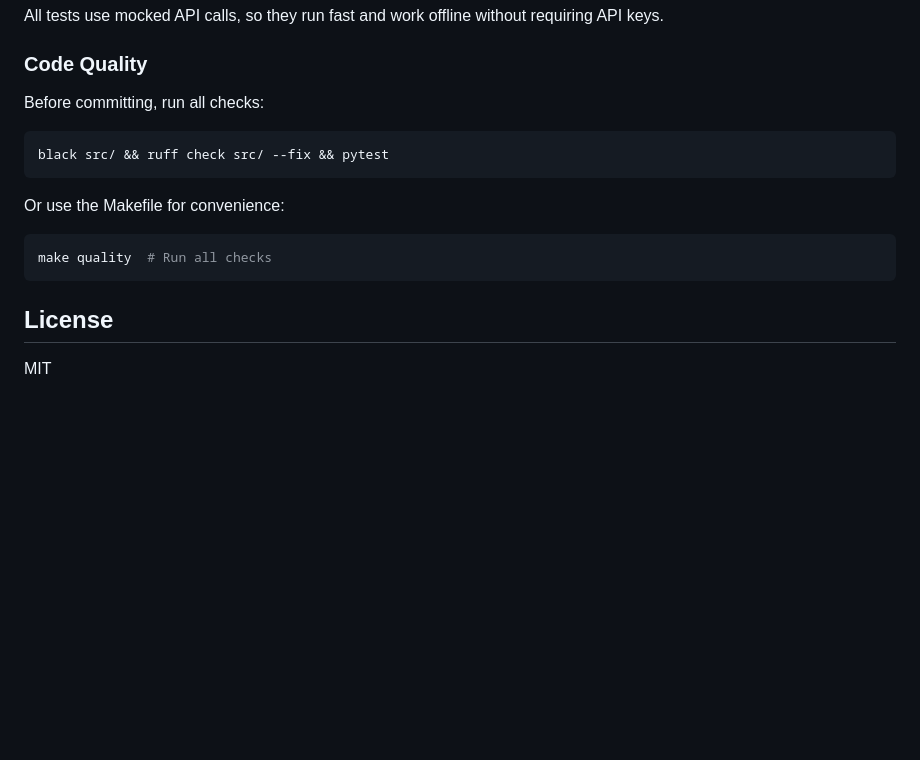
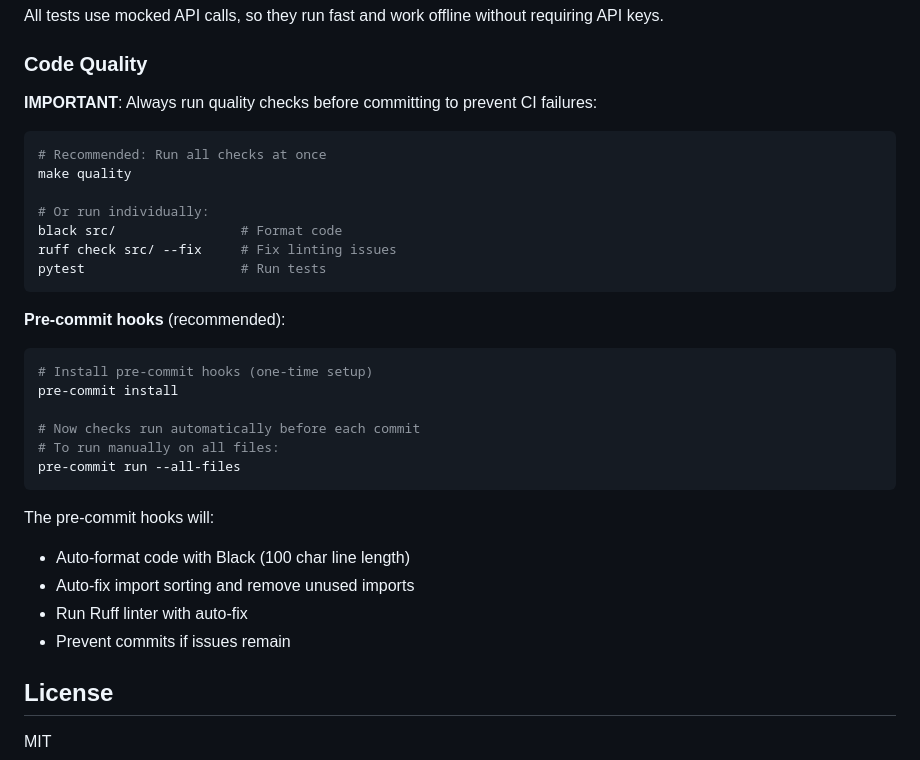
Before and after one commit to nicoladevera/code-guro, a Markdown page: README.md, the part around the change. Drawn GitHub-style; blank space fills up the shorter version.

````diff
--- a/README.md
+++ b/README.md
@@ -292,15 +292,33 @@ All tests use mocked API calls, so they run fast and work offline without requir
 
 ### Code Quality
 
-Before committing, run all checks:
+**IMPORTANT**: Always run quality checks before committing to prevent CI failures:
+
 ```bash
-black src/ && ruff check src/ --fix && pytest
+# Recommended: Run all checks at once
+make quality
+
+# Or run individually:
+black src/                # Format code
+ruff check src/ --fix     # Fix linting issues
+pytest                    # Run tests
 ```
 
-Or use the Makefile for convenience:
+**Pre-commit hooks** (recommended):
 ```bash
-make quality  # Run all checks
+# Install pre-commit hooks (one-time setup)
+pre-commit install
+
+# Now checks run automatically before each commit
+# To run manually on all files:
+pre-commit run --all-files
 ```
+
+The pre-commit hooks will:
+- Auto-format code with Black (100 char line length)
+- Auto-fix import sorting and remove unused imports
+- Run Ruff linter with auto-fix
+- Prevent commits if issues remain
 
 ## License
 
````
Also changed, not shown: AGENTS.md (+119 -8 lines).
